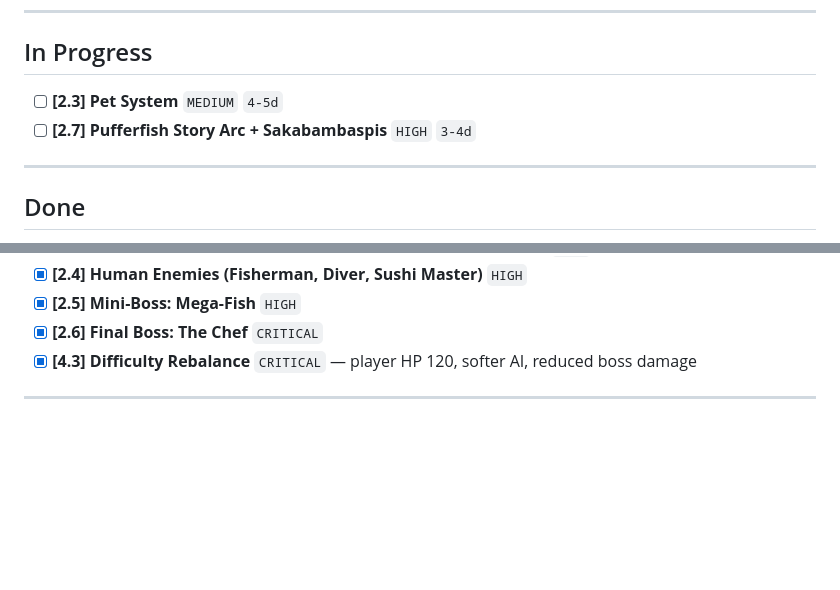
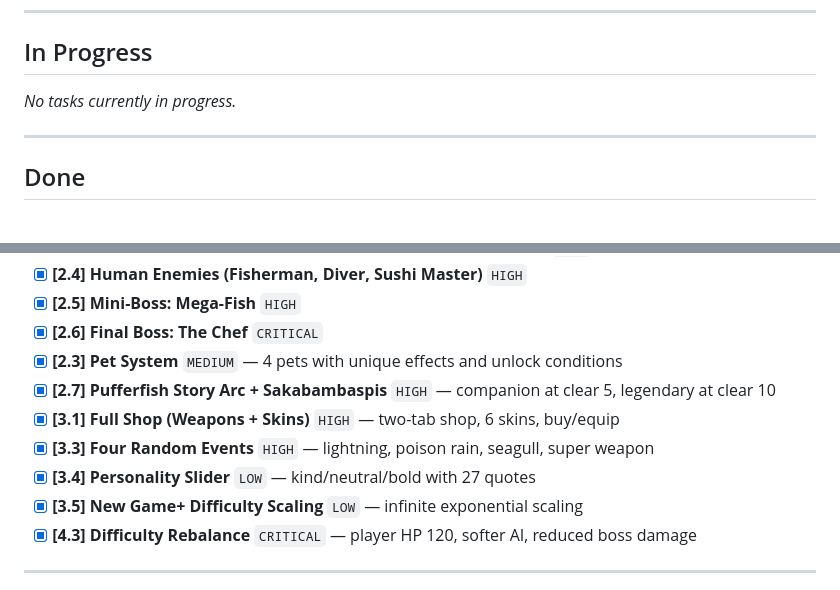
Before and after one commit to apeir99n/fishfight, a Markdown page: docs/KANBAN.md, 2 parts joined by grey strips. GitHub-like rendering; blank space fills up the shorter version.

Commit message:
docs: update KANBAN — Phase 2 + Phase 3 complete
All Phase 2 and Phase 3 tasks done. Remaining:
- Phase 3: [3.2] Legendary Skin: Parasite → Dragon Fish
- Phase 4: SFX, VFX, balancing, optimization
- Phase 5: Multiplayer

Co-Authored-By: Claude Opus 4.6 (1M context) <noreply@anthropic.com>

```diff
--- a/docs/KANBAN.md
+++ b/docs/KANBAN.md
@@ -183,8 +183,7 @@
 
 ## In Progress
 
-- [ ] **[2.3] Pet System** `MEDIUM` `4-5d`
-- [ ] **[2.7] Pufferfish Story Arc + Sakabambaspis** `HIGH` `3-4d`
+_No tasks currently in progress._
 
 ---
 
@@ -203,6 +202,12 @@
 - [x] **[2.4] Human Enemies (Fisherman, Diver, Sushi Master)** `HIGH`
 - [x] **[2.5] Mini-Boss: Mega-Fish** `HIGH`
 - [x] **[2.6] Final Boss: The Chef** `CRITICAL`
+- [x] **[2.3] Pet System** `MEDIUM` — 4 pets with unique effects and unlock conditions
+- [x] **[2.7] Pufferfish Story Arc + Sakabambaspis** `HIGH` — companion at clear 5, legendary at clear 10
+- [x] **[3.1] Full Shop (Weapons + Skins)** `HIGH` — two-tab shop, 6 skins, buy/equip
+- [x] **[3.3] Four Random Events** `HIGH` — lightning, poison rain, seagull, super weapon
+- [x] **[3.4] Personality Slider** `LOW` — kind/neutral/bold with 27 quotes
+- [x] **[3.5] New Game+ Difficulty Scaling** `LOW` — infinite exponential scaling
 - [x] **[4.3] Difficulty Rebalance** `CRITICAL` — player HP 120, softer AI, reduced boss damage
 
 ---
```
